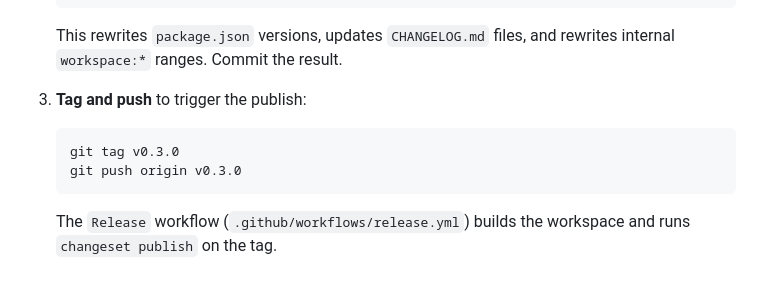
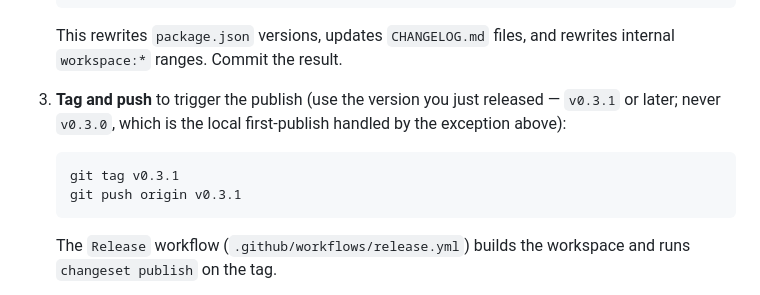
Before and after one commit to foreztgump/dateline-events-plugin, a Markdown page: CONTRIBUTING.md, the part around the change. Drawn GitHub-style.

Commit message:
docs(contributing): use v0.3.1 in release example, not v0.3.0 [PRO-887]
The 'Cutting a release (0.3.1 and later)' runbook example used `git tag v0.3.0`,
contradicting its own scope and the first-publish warning. A maintainer following
it literally could push v0.3.0 and trigger a provenance-enabled CI publish that
fails (no trusted-publisher mapping for a first-ever publish).

Co-authored-by: factory-droid[bot] <138933559+factory-droid[bot]@users.noreply.github.com>

````diff
--- a/CONTRIBUTING.md
+++ b/CONTRIBUTING.md
@@ -37,10 +37,12 @@ public npm registry under the `@dateline` scope (npm org `dateline`).
    This rewrites `package.json` versions, updates `CHANGELOG.md` files, and
    rewrites internal `workspace:*` ranges. Commit the result.
 
-3. **Tag and push** to trigger the publish:
+3. **Tag and push** to trigger the publish (use the version you just released —
+   `v0.3.1` or later; never `v0.3.0`, which is the local first-publish handled
+   by the exception above):
    ```bash
-   git tag v0.3.0
-   git push origin v0.3.0
+   git tag v0.3.1
+   git push origin v0.3.1
    ```
    The `Release` workflow (`.github/workflows/release.yml`) builds the workspace
    and runs `changeset publish` on the tag.
````
